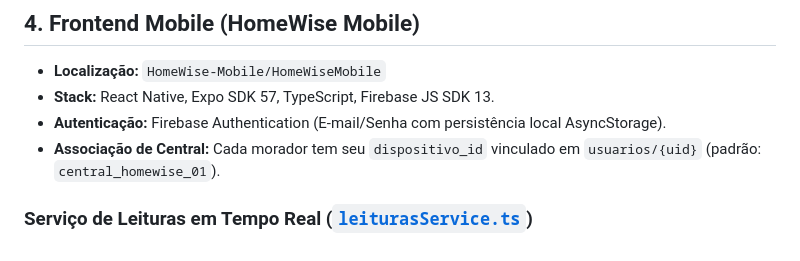
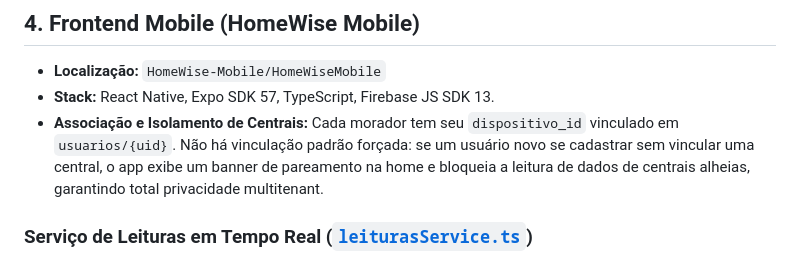
Before and after one commit to fafabot/HomeWise, a Markdown page: CONTEXTO_PROJETO_HOMEWISE.md, the part around the change. Rendered like a GitHub page.

Commit message:
docs: atualiza politica de isolamento de centrais no dossie

```diff
--- a/CONTEXTO_PROJETO_HOMEWISE.md
+++ b/CONTEXTO_PROJETO_HOMEWISE.md
@@ -97,8 +97,7 @@ O ecossistema adota ingestão direta **ESP8266 $\rightarrow$ Google Cloud Firest
 
 * **Localização:** `HomeWise-Mobile/HomeWiseMobile`
 * **Stack:** React Native, Expo SDK 57, TypeScript, Firebase JS SDK 13.
-* **Autenticação:** Firebase Authentication (E-mail/Senha com persistência local AsyncStorage).
-* **Associação de Central:** Cada morador tem seu `dispositivo_id` vinculado em `usuarios/{uid}` (padrão: `central_homewise_01`).
+* **Associação e Isolamento de Centrais:** Cada morador tem seu `dispositivo_id` vinculado em `usuarios/{uid}`. Não há vinculação padrão forçada: se um usuário novo se cadastrar sem vincular uma central, o app exibe um banner de pareamento na home e bloqueia a leitura de dados de centrais alheias, garantindo total privacidade multitenant.
 
 ### Serviço de Leituras em Tempo Real ([`leiturasService.ts`](file:///d:/Windows/Documentos/senai/TCC/HomeWise-Mobile/HomeWiseMobile/src/services/leiturasService.ts))
 * Implementa escuta reativa `onSnapshot` com ordenação cronológica decrescente (`orderBy("criado_em", "desc")`).
```
